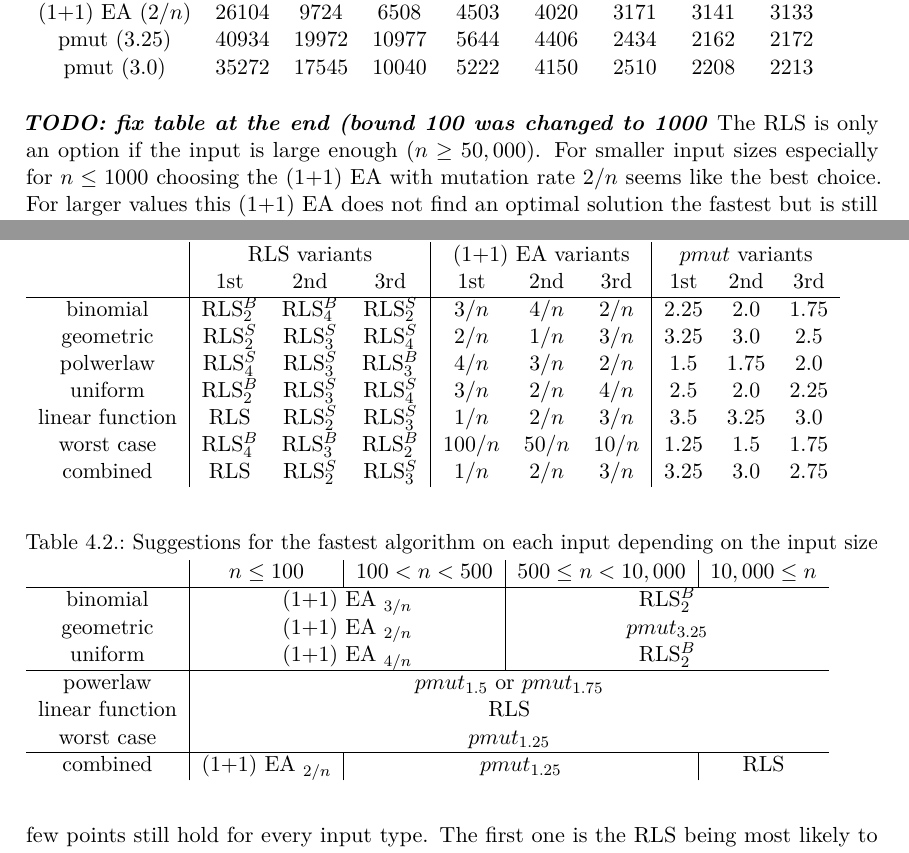
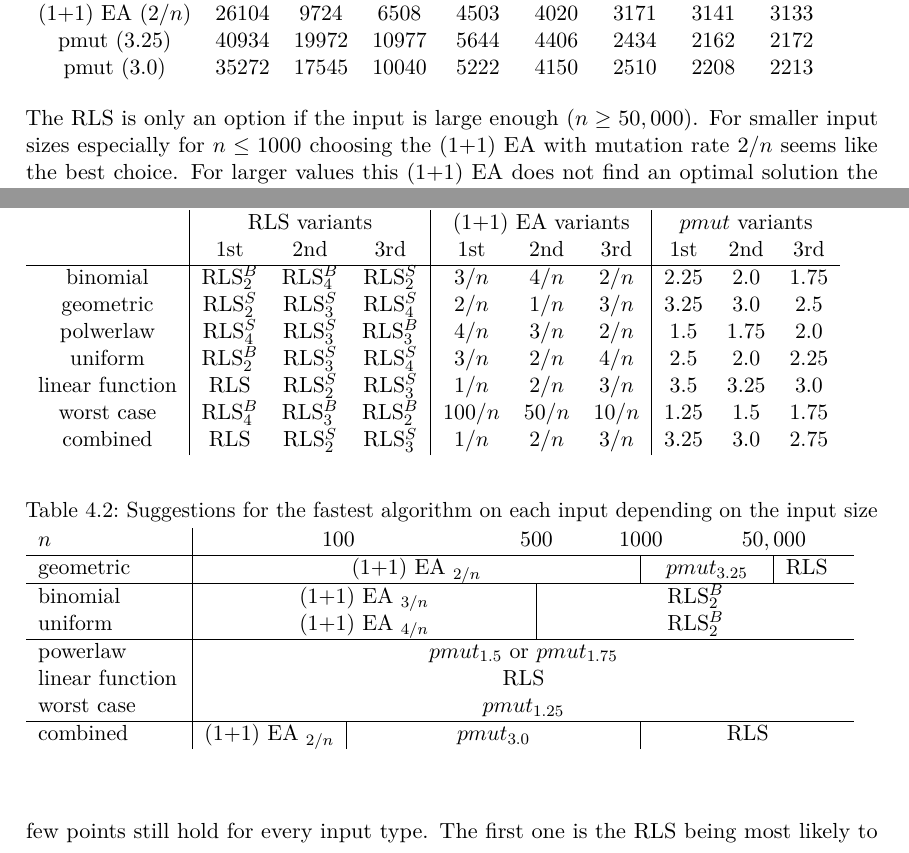
Before and after one commit to Err404NameNotFound/PartitionSolvingWithEAs, a LaTeX thesis (Thesis/thesis.tex, which reads Thesis/chapters/ExperimentalResults.tex, Thesis/expRes/geometric.tex): two parts of pages 40 and 54 of 59 before the commit and two parts of pages 40 and 54 of 58 after it, joined at a grey line, cut so that both start at the same text. Compiled offline with pdfLaTeX.

Commit message:
updated table at the end

```diff
--- a/Thesis/chapters/ExperimentalResults.tex
+++ b/Thesis/chapters/ExperimentalResults.tex
@@ -390,18 +390,25 @@ Table~\ref{table:BestAlgoVariantTable} list my personal preference based on the
 
 \begin{table}[t]
       \caption{Suggestions for the fastest algorithm on each input depending on the input size}
-      \begin{tabular}{c|c|c|c|c}\label{table:BestAlgoVariantTable}
-                            & $n\le100$                                         & $100<n<500$
-                            & $500\le n<10,000$                                 & $10,000\le n$                            \\
+      % \begin{tabular}{cccccccccc}\label{table:BestAlgoVariantTable}
+      \begin{tabular}{m{2.5cm}m{2cm}m{2cm}m{0.5cm}m{0.5cm}m{0.5cm}m{0.5cm}m{1cm}m{1cm}}\label{table:BestAlgoVariantTable}
+            $n$             & \multicolumn{2}{|c}{$100$}
+                            & \multicolumn{2}{c}{$500$}
+                            & \multicolumn{2}{c}{$1000$}
+                            & \multicolumn{2}{c}{$50,000$}                                                                                      \\
             \hline
-            binomial        & \multicolumn{2}{c|}{(1+1) EA $_{3/n}$}            & \multicolumn{2}{c}{\RLSN[2]}             \\
-            geometric       & \multicolumn{2}{c|}{(1+1) EA $_{2/n}$}            & \multicolumn{2}{c}{$pmut_{3.25}$}        \\
-            uniform         & \multicolumn{2}{c|}{(1+1) EA $_{4/n}$}            & \multicolumn{2}{c}{\RLSN[2]}             \\
+            geometric       & \multicolumn{5}{|c|}{(1+1) EA $_{2/n}$}            & \multicolumn{2}{c|}{$pmut_{3.25}$} & RLS                     \\
             \hline
-            powerlaw        & \multicolumn{4}{c}{$pmut_{1.5}$ or $pmut_{1.75}$}                                            \\
-            linear function & \multicolumn{4}{c}{RLS}                                                                      \\
-            worst case      & \multicolumn{4}{c}{$pmut_{1.25}$}                                                            \\
+            binomial        & \multicolumn{3}{|c|}{(1+1) EA $_{3/n}$}            & \multicolumn{5}{c}{\RLSN[2]}                                 \\
+            uniform         & \multicolumn{3}{|c|}{(1+1) EA $_{4/n}$}            & \multicolumn{5}{c}{\RLSN[2]}                                 \\
             \hline
-            combined        & (1+1) EA $_{2/n}$                                 & \multicolumn{2}{c|}{$pmut_{1.25}$} & RLS \\
+            powerlaw        & \multicolumn{8}{|c}{$pmut_{1.5}$ or $pmut_{1.75}$}                                                                \\
+            linear function & \multicolumn{8}{|c}{RLS}                                                                                          \\
+            worst case      & \multicolumn{8}{|c}{$pmut_{1.25}$}                                                                                \\
+            \hline
+            combined        & \multicolumn{1}{|c|}{(1+1) EA $_{2/n}$}            & \multicolumn{4}{c|}{$pmut_{3.0}$}  & \multicolumn{3}{c}{RLS} \\
+                            &                                                    &                                    &
+                            &                                                    &                                    &
+                            &                                                    &                                                              \\
       \end{tabular}
 \end{table}
--- a/Thesis/expRes/geometric.tex
+++ b/Thesis/expRes/geometric.tex
@@ -71,5 +71,4 @@ So the (1+1) EA with $p_m=2/n$ performs indeed better for every input size.
 The last table again lists the total average number of steps.
 
 \input{tables/geometric/multipleN_totalAvg.tex}
-\TODO{fix table at the end (bound 100 was changed to 1000}
 The RLS is only an option if the input is large enough ($n \ge 50,000$). For smaller input sizes especially for $n \le 1000$ choosing the (1+1) EA with mutation rate $2/n$ seems like the best choice. For larger values this (1+1) EA does not find an optimal solution the fastest but is still fast enough to be a viable option. Another rather save option is $pmut_{3.25}$. This algorithm performs worse for $n \le 1000$ but is still good in comparison to the other algorithms. For $n > 1000$ $pmut_{3.25}$ starts to outperform the best version of the (1+1) EA and almost all other researched algorithms.
```
Also changed, not shown: Thesis/expRes/mixedAndOverlapped.tex (+0 -2 lines), Thesis/thesis.tex (+2 -2 lines), Thesis/thesis.pdf, 5 other files.
